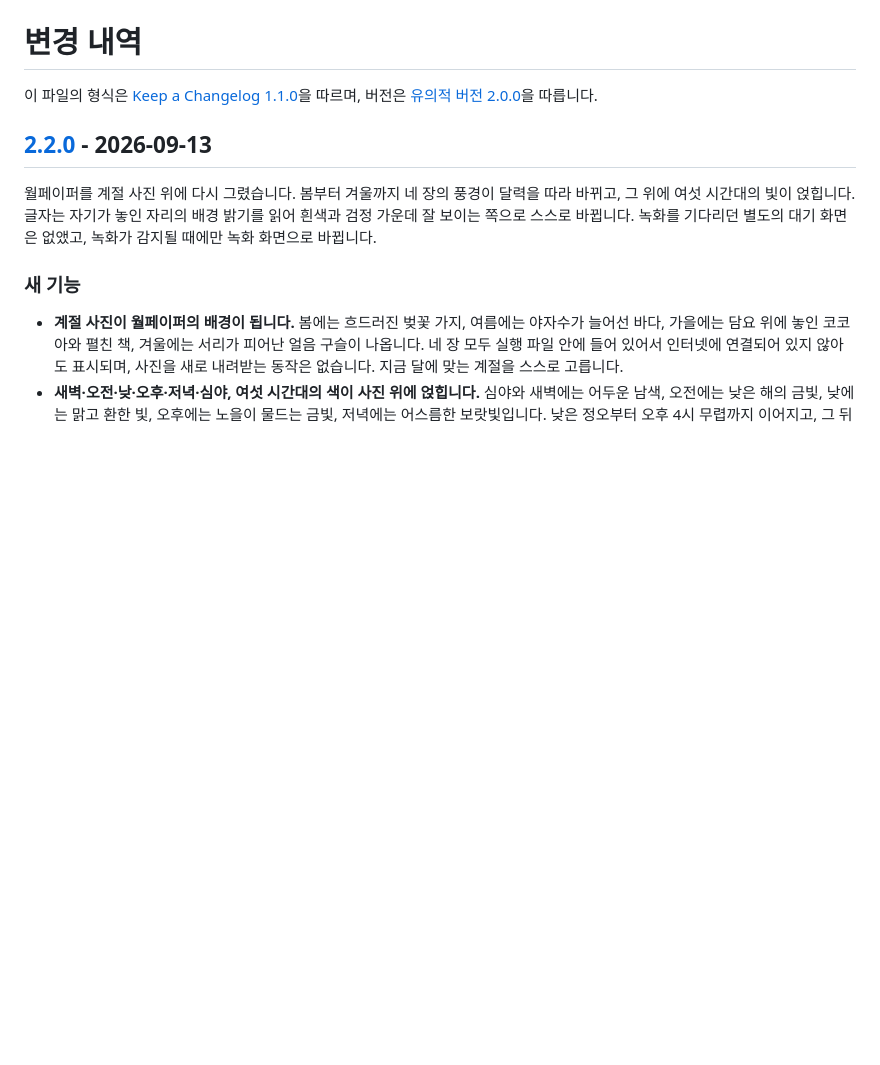
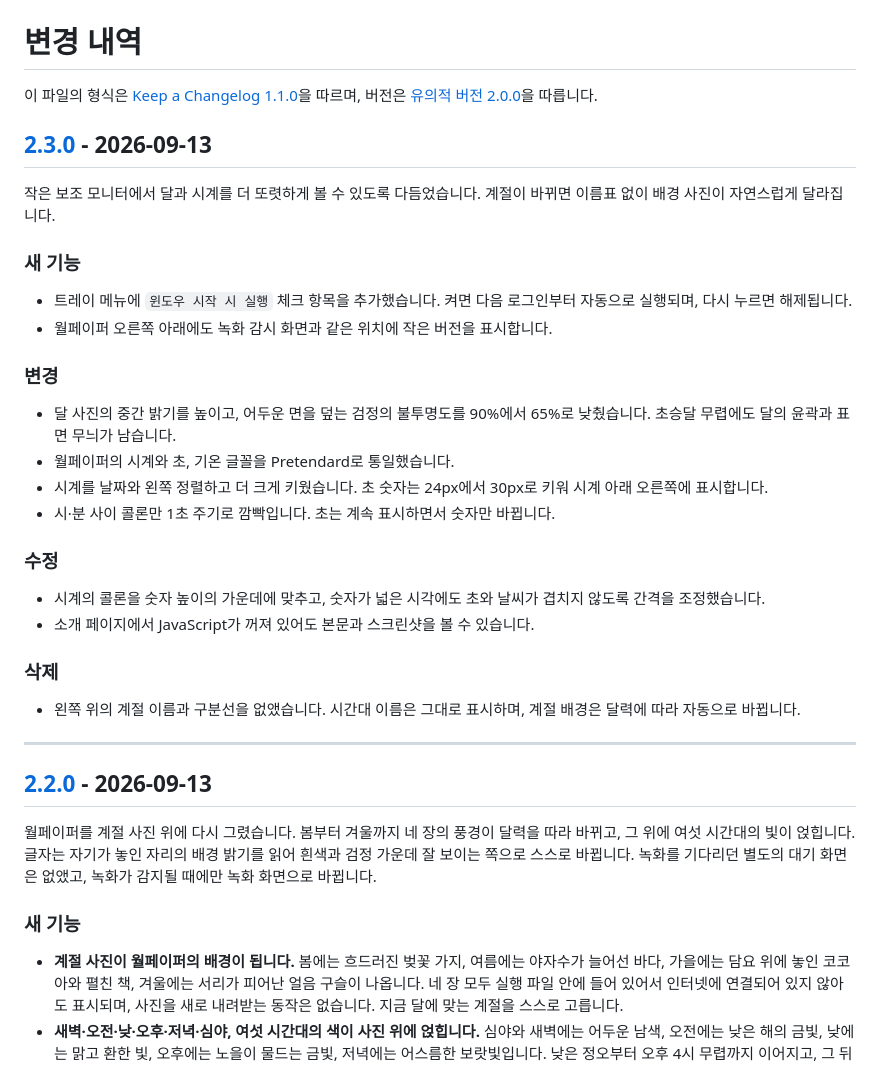
Before and after one commit to deuxdoom/Shadowplay-Notifier, a Markdown page: CHANGELOG.md, the part around the change. Drawn GitHub-style; blank space fills up the shorter version.

```diff
--- a/CHANGELOG.md
+++ b/CHANGELOG.md
@@ -2,6 +2,41 @@
 
 이 파일의 형식은 [Keep a Changelog 1.1.0](https://keepachangelog.com/ko/1.1.0/)을
 따르며, 버전은 [유의적 버전 2.0.0](https://semver.org/lang/ko/)을 따릅니다.
+
+## [2.3.0] - 2026-09-13
+
+작은 보조 모니터에서 달과 시계를 더 또렷하게 볼 수 있도록 다듬었습니다.
+계절이 바뀌면 이름표 없이 배경 사진이 자연스럽게 달라집니다.
+
+### 새 기능
+
+- 트레이 메뉴에 `윈도우 시작 시 실행` 체크 항목을 추가했습니다. 켜면 다음
+  로그인부터 자동으로 실행되며, 다시 누르면 해제됩니다.
+- 월페이퍼 오른쪽 아래에도 녹화 감시 화면과 같은 위치에 작은 버전을 표시합니다.
+
+### 변경
+
+- 달 사진의 중간 밝기를 높이고, 어두운 면을 덮는 검정의 불투명도를 90%에서
+  65%로 낮췄습니다. 초승달 무렵에도 달의 윤곽과 표면 무늬가 남습니다.
+- 월페이퍼의 시계와 초, 기온 글꼴을 Pretendard로 통일했습니다.
+- 시계를 날짜와 왼쪽 정렬하고 더 크게 키웠습니다. 초 숫자는 24px에서 30px로
+  키워 시계 아래 오른쪽에 표시합니다.
+- 시·분 사이 콜론만 1초 주기로 깜빡입니다. 초는 계속 표시하면서 숫자만 바뀝니다.
+
+### 수정
+
+- 시계의 콜론을 숫자 높이의 가운데에 맞추고, 숫자가 넓은 시각에도 초와 날씨가
+  겹치지 않도록 간격을 조정했습니다.
+- 소개 페이지에서 JavaScript가 꺼져 있어도 본문과 스크린샷을 볼 수 있습니다.
+
+### 삭제
+
+- 왼쪽 위의 계절 이름과 구분선을 없앴습니다. 시간대 이름은 그대로 표시하며,
+  계절 배경은 달력에 따라 자동으로 바뀝니다.
+
+[2.3.0]: https://github.com/deuxdoom/Shadowplay-Notifier/releases/tag/2.3.0
+
+---
 
 ## [2.2.0] - 2026-09-13
 
```
Also changed, not shown: README.md (+13 -7 lines), main.png, wallpaper.png, 1 other file.
